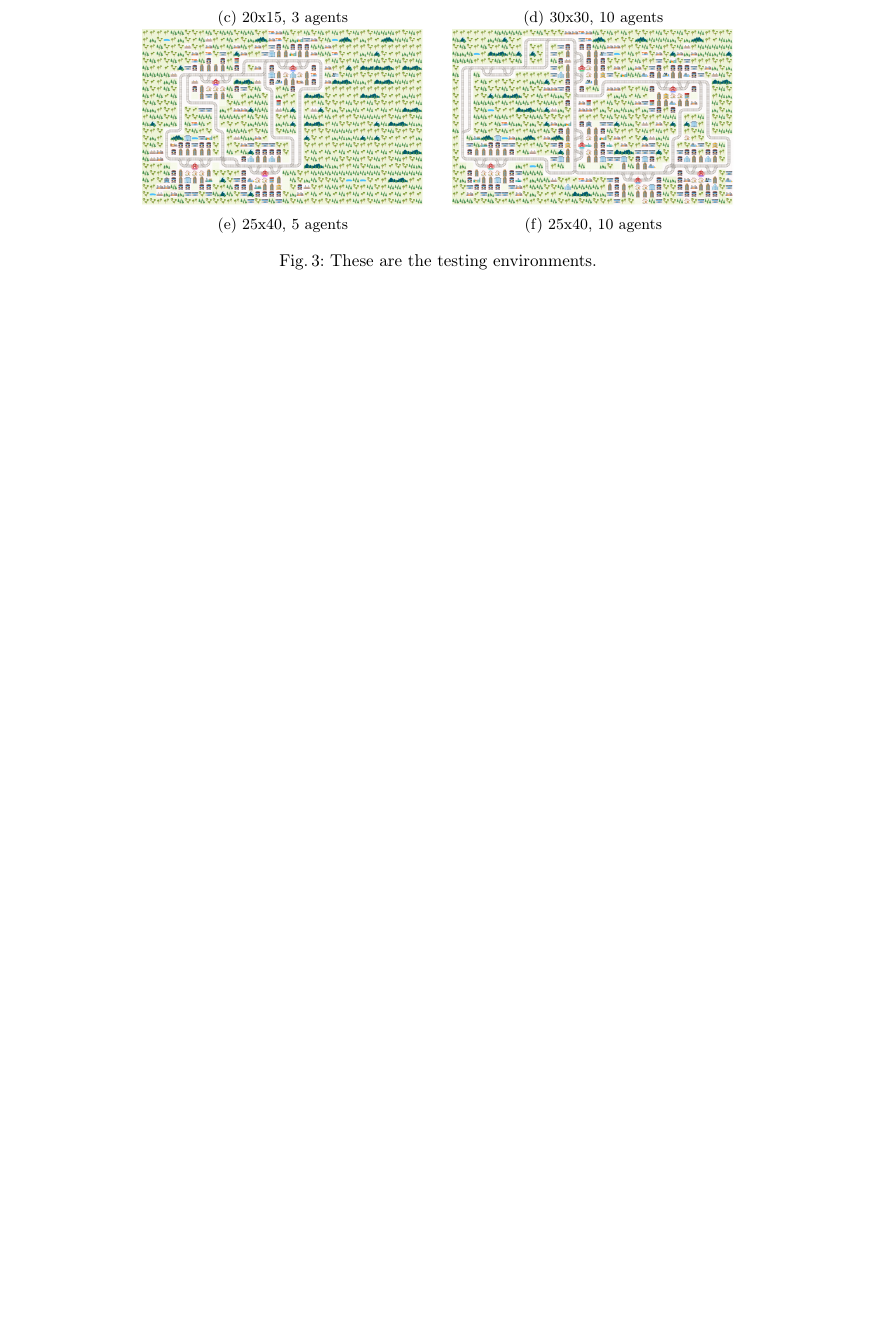
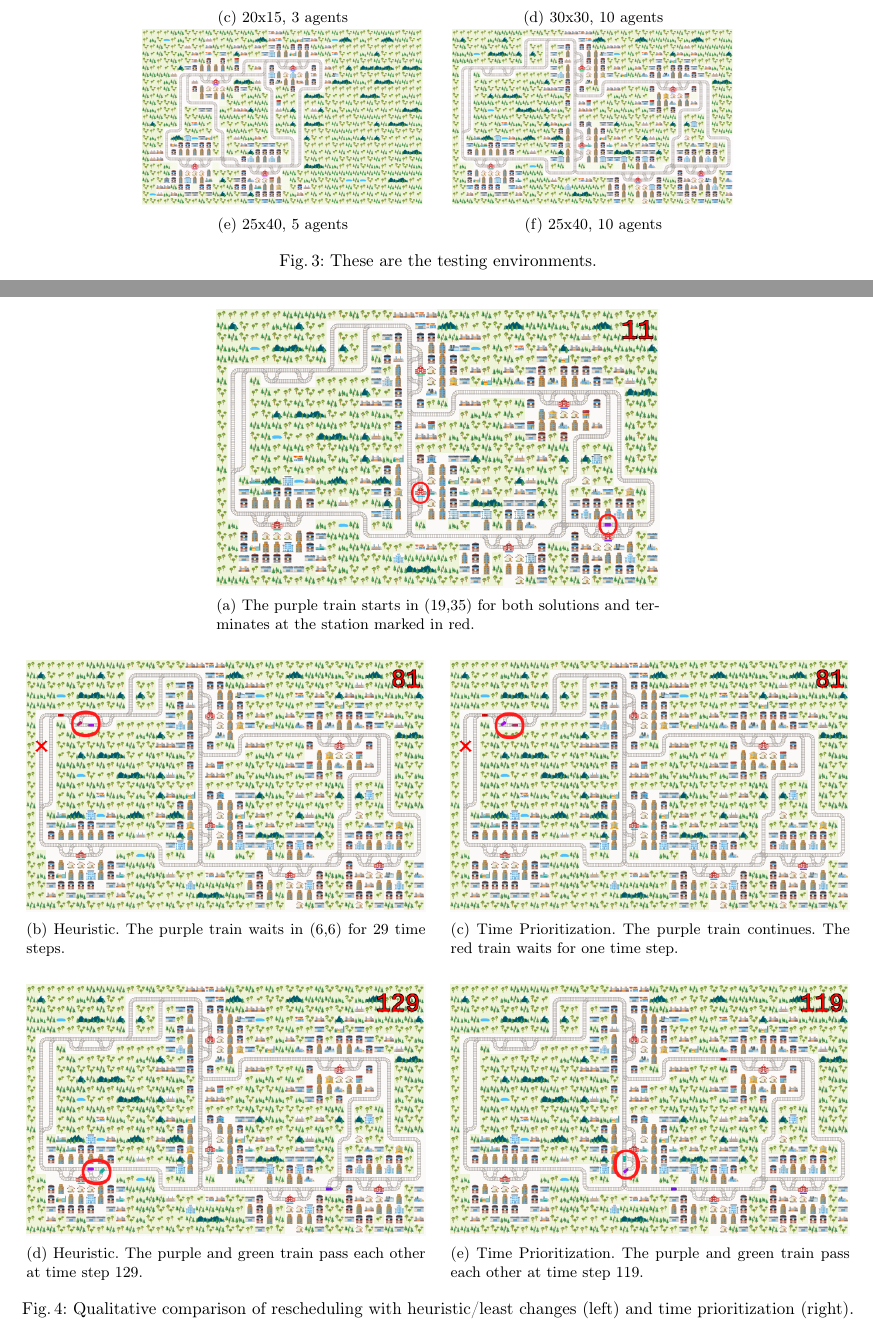
Before and after one commit to wug-on-praat/TRailMix, a LaTeX thesis (reports/group_report/samplepaper.tex): part of page 19 of 19 before the commit and two parts of pages 20 and 21 of 21 after it, the two joined at a grey line, cut so that both start at the same text, the shorter picture padded with empty space. Compiled offline with pdfLaTeX.

Commit message:
purple train discussion added

```diff
--- a/reports/group_report/samplepaper.tex
+++ b/reports/group_report/samplepaper.tex
@@ -825,3 +837,58 @@ Secondary encoding that prioritizes the first plan is always faster than the sec
+\begin{figure}[htbp]
+	\centering
+	\makebox[\textwidth][c]{
+		\begin{minipage}{1.5\textwidth}
+		\centering
+			% Figure 5 centered above the grid
+			\begin{subfigure}{0.5\textwidth}
+				\centering
+				\includegraphics[width=\linewidth]{frame-011_edited.png}
+				\caption{The purple train starts in (19,35) for both solutions and terminates at the station marked in red. }
+				\label{fig:image5}
+			\end{subfigure}
+
+		\vspace{0.5cm}
+
+			% Top row of the 2x2 grid
+			\begin{subfigure}{0.45\linewidth}
+				\centering
+				\includegraphics[width=\linewidth]{frame-081_edited.png}
+				\caption{Heuristic. The purple train waits in (6,6) for 29 time steps.}
+				\label{fig:image1}
+			\end{subfigure}
+		\hspace{3mm}
+			\begin{subfigure}{0.45\linewidth}
+				\centering
+				\includegraphics[width=\linewidth]{frame-081-time_edited.png}
+				\caption{Time Prioritization. The purple train continues. The red train waits for one time step.}
+				\label{fig:image2}
+			\end{subfigure}
+
+		\vspace{0.5cm}
+
+			% Bottom row of the 2x2 grid
+			\begin{subfigure}{0.45\textwidth}
+				\centering
+				\includegraphics[width=\linewidth]{frame-129_edited.png}
+				\caption{Heuristic. The purple and green train pass each other at time step 129.}
+				\label{fig:image3}
+			\end{subfigure}
+		\hspace{3mm}
+			\begin{subfigure}{0.45\textwidth}
+				\centering
+				\includegraphics[width=\linewidth]{frame-119_edited.png}
+				\caption{Time Prioritization. The purple and green train pass each other at time step 119.}
+				\label{fig:image4}
+			\end{subfigure}
+
+		\caption{Qualitative comparison of rescheduling with heuristic/least changes (left) and time prioritization (right).}
+		\label{fig:purple_train}
+
+		\end{minipage}
+	}
+\end{figure}
+
+
 \subsection{Encoding Selection After a Track Malfunction}
 
 There are two possible goals that a user might want when rescheduling after
```
Also changed, not shown: reports/group_report/frame-011_edited.png (added), reports/group_report/frame-081-time_edited.png (added), reports/group_report/frame-081_edited.png (added), reports/group_report/frame-119_edited.png (added), reports/group_report/frame-129_edited.png (added), reports/group_report/samplepaper.bbl, reports/group_report/samplepaper.tex (22 more changed lines), 1 other file.
